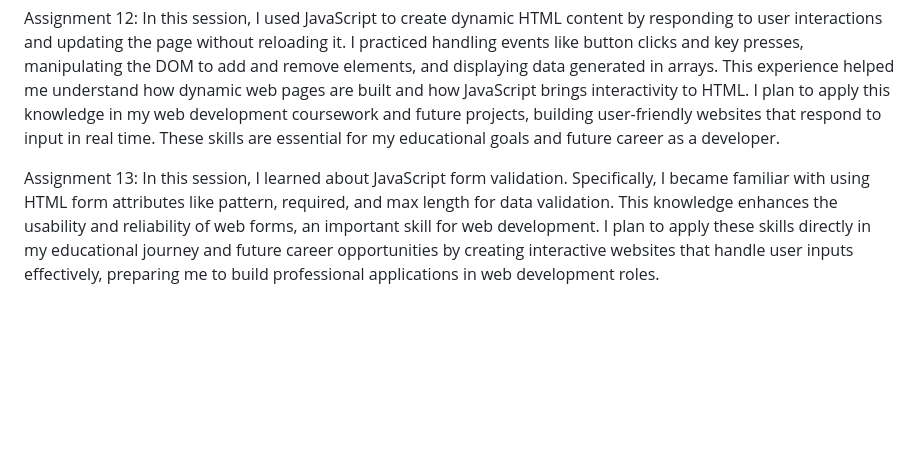
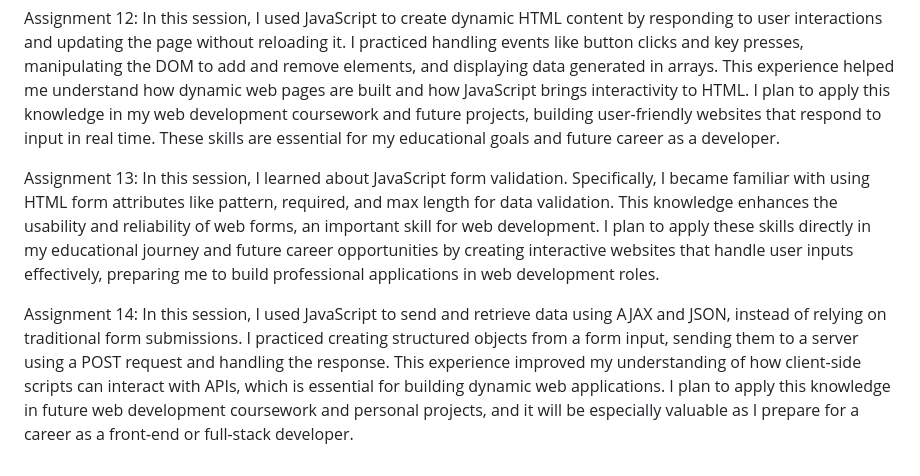
Before and after one commit to aglover02/aglover02.github.io, a Markdown page: README.md, the part around the change printed below. Rendered like a GitHub page; blank space fills up the shorter version.

```diff
--- a/README.md
+++ b/README.md
@@ -27,5 +26,6 @@ Assignment 11: This session has improved my understanding of JavaScript programm
 
 Assignment 12: In this session, I used JavaScript to create dynamic HTML content by responding to user interactions and updating the page without reloading it. I practiced handling events like button clicks and key presses, manipulating the DOM to add and remove elements, and displaying data generated in arrays. This experience helped me understand how dynamic web pages are built and how JavaScript brings interactivity to HTML. I plan to apply this knowledge in my web development coursework and future projects, building user-friendly websites that respond to input in real time. These skills are essential for my educational goals and future career as a developer.
 
+Assignment 13: In this session, I learned about JavaScript form validation. Specifically, I became familiar with using HTML form attributes like pattern, required, and max length for data validation. This knowledge enhances the usability and reliability of web forms, an important skill for web development. I plan to apply these skills directly in my educational journey and future career opportunities by creating interactive websites that handle user inputs effectively, preparing me to build professional applications in web development roles.
 
-Assignment 13: In this session, I learned about JavaScript form validation. Specifically, I became familiar with using HTML form attributes like pattern, required, and max length for data validation. This knowledge enhances the usability and reliability of web forms, an important skill for web development. I plan to apply these skills directly in my educational journey and future career opportunities by creating interactive websites that handle user inputs effectively, preparing me to build professional applications in web development roles.
+Assignment 14: In this session, I  used JavaScript to send and retrieve data using AJAX and JSON, instead of relying on traditional form submissions. I practiced creating structured objects from a form input, sending them to a server using a POST request and handling the response. This experience improved my understanding of how client-side scripts can interact with APIs, which is essential for building dynamic web applications. I plan to apply this knowledge in future web development coursework and personal projects, and it will be especially valuable as I prepare for a career as a front-end or full-stack developer.
```
Also changed, not shown: other parts of README.md (+0 -1 lines).
